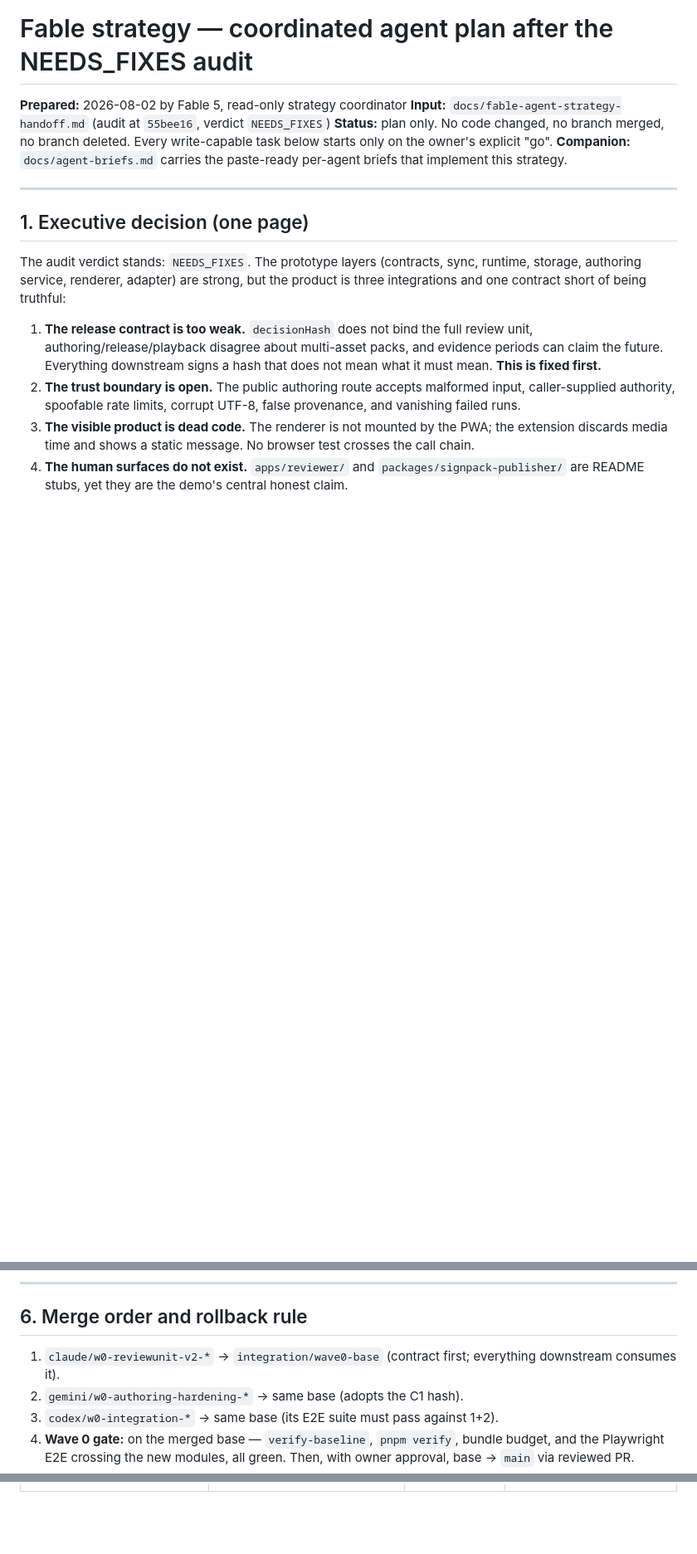
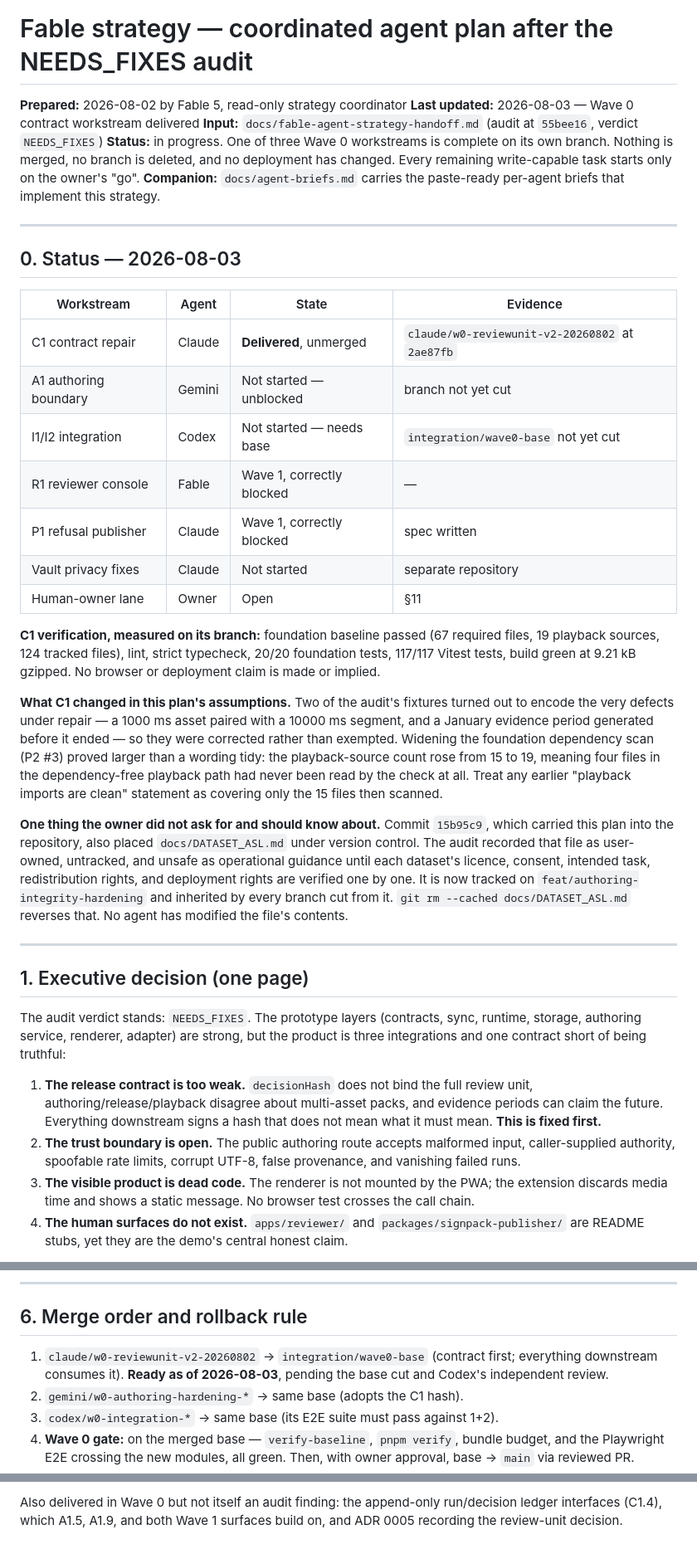
Before and after one commit to Omarzaf/signbridge-overlay, a Markdown page: docs/fable-strategy-2026-08-02.md, 3 parts joined by grey strips. Shown at 83% size. Drawn GitHub-style; blank space fills up the shorter version.

```diff
--- a/docs/fable-strategy-2026-08-02.md
+++ b/docs/fable-strategy-2026-08-02.md
@@ -1,12 +1,52 @@
 # Fable strategy — coordinated agent plan after the NEEDS_FIXES audit
 
 **Prepared:** 2026-08-02 by Fable 5, read-only strategy coordinator
+**Last updated:** 2026-08-03 — Wave 0 contract workstream delivered
 **Input:** `docs/fable-agent-strategy-handoff.md` (audit at `55bee16`,
 verdict `NEEDS_FIXES`)
-**Status:** plan only. No code changed, no branch merged, no branch deleted.
-Every write-capable task below starts only on the owner's explicit "go".
+**Status:** in progress. One of three Wave 0 workstreams is complete on its
+own branch. Nothing is merged, no branch is deleted, and no deployment has
+changed. Every remaining write-capable task starts only on the owner's "go".
 **Companion:** `docs/agent-briefs.md` carries the paste-ready per-agent briefs
 that implement this strategy.
+
+---
+
+## 0. Status — 2026-08-03
+
+| Workstream | Agent | State | Evidence |
+| --- | --- | --- | --- |
+| C1 contract repair | Claude | **Delivered**, unmerged | `claude/w0-reviewunit-v2-20260802` at `2ae87fb` |
+| A1 authoring boundary | Gemini | Not started — unblocked | branch not yet cut |
+| I1/I2 integration | Codex | Not started — needs base | `integration/wave0-base` not yet cut |
+| R1 reviewer console | Fable | Wave 1, correctly blocked | — |
+| P1 refusal publisher | Claude | Wave 1, correctly blocked | spec written |
+| Vault privacy fixes | Claude | Not started | separate repository |
+| Human-owner lane | Owner | Open | §11 |
+
+**C1 verification, measured on its branch:** foundation baseline passed
+(67 required files, 19 playback sources, 124 tracked files), lint, strict
+typecheck, 20/20 foundation tests, 117/117 Vitest tests, build green at
+9.21 kB gzipped. No browser or deployment claim is made or implied.
+
+**What C1 changed in this plan's assumptions.** Two of the audit's fixtures
+turned out to encode the very defects under repair — a 1000 ms asset paired
+with a 10000 ms segment, and a January evidence period generated before it
+ended — so they were corrected rather than exempted. Widening the foundation
+dependency scan (P2 #3) proved larger than a wording tidy: the playback-source
+count rose from 15 to 19, meaning four files in the dependency-free playback
+path had never been read by the check at all. Treat any earlier "playback
+imports are clean" statement as covering only the 15 files then scanned.
+
+**One thing the owner did not ask for and should know about.** Commit
+`15b95c9`, which carried this plan into the repository, also placed
+`docs/DATASET_ASL.md` under version control. The audit recorded that file as
+user-owned, untracked, and unsafe as operational guidance until each dataset's
+licence, consent, intended task, redistribution rights, and deployment rights
+are verified one by one. It is now tracked on
+`feat/authoring-integrity-hardening` and inherited by every branch cut from it.
+`git rm --cached docs/DATASET_ASL.md` reverses that. No agent has modified the
+file's contents.
 
 ---
 
@@ -200,8 +244,9 @@ PR status.
 
 ## 6. Merge order and rollback rule
 
-1. `claude/w0-reviewunit-v2-*` → `integration/wave0-base` (contract first;
-   everything downstream consumes it).
+1. `claude/w0-reviewunit-v2-20260802` → `integration/wave0-base` (contract
+   first; everything downstream consumes it). **Ready as of 2026-08-03**,
+   pending the base cut and Codex's independent review.
 2. `gemini/w0-authoring-hardening-*` → same base (adopts the C1 hash).
 3. `codex/w0-integration-*` → same base (its E2E suite must pass against 1+2).
 4. **Wave 0 gate:** on the merged base — `verify-baseline`, `pnpm verify`,
@@ -398,0 +462,3 @@ Every audit finding, assigned. Brief item IDs refer to `docs/agent-briefs.md`.
+Also delivered in Wave 0 but not itself an audit finding: the append-only
+run/decision ledger interfaces (C1.4), which A1.5, A1.9, and both Wave 1
+surfaces build on, and ADR 0005 recording the review-unit decision.
```
Also changed, not shown: other parts of docs/fable-strategy-2026-08-02.md (+81 -59 lines), docs/agent-briefs.md (+6 -1 lines).
